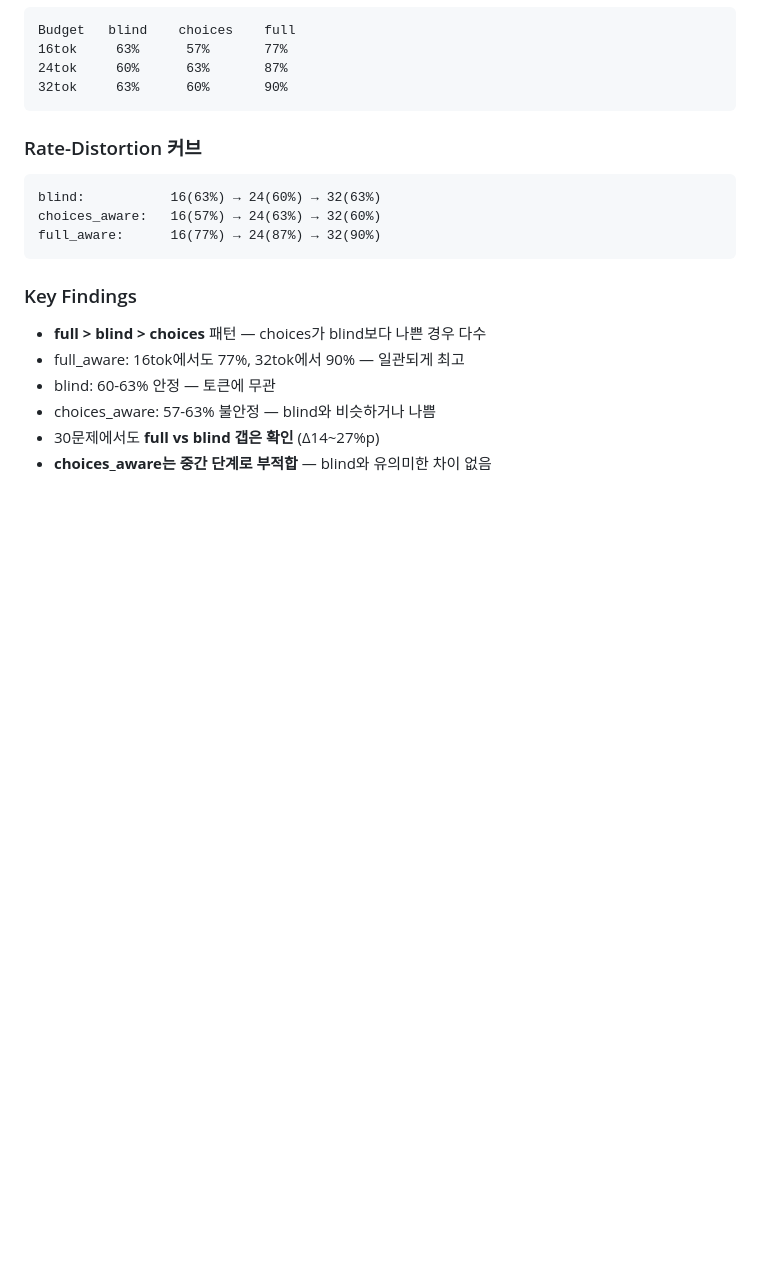
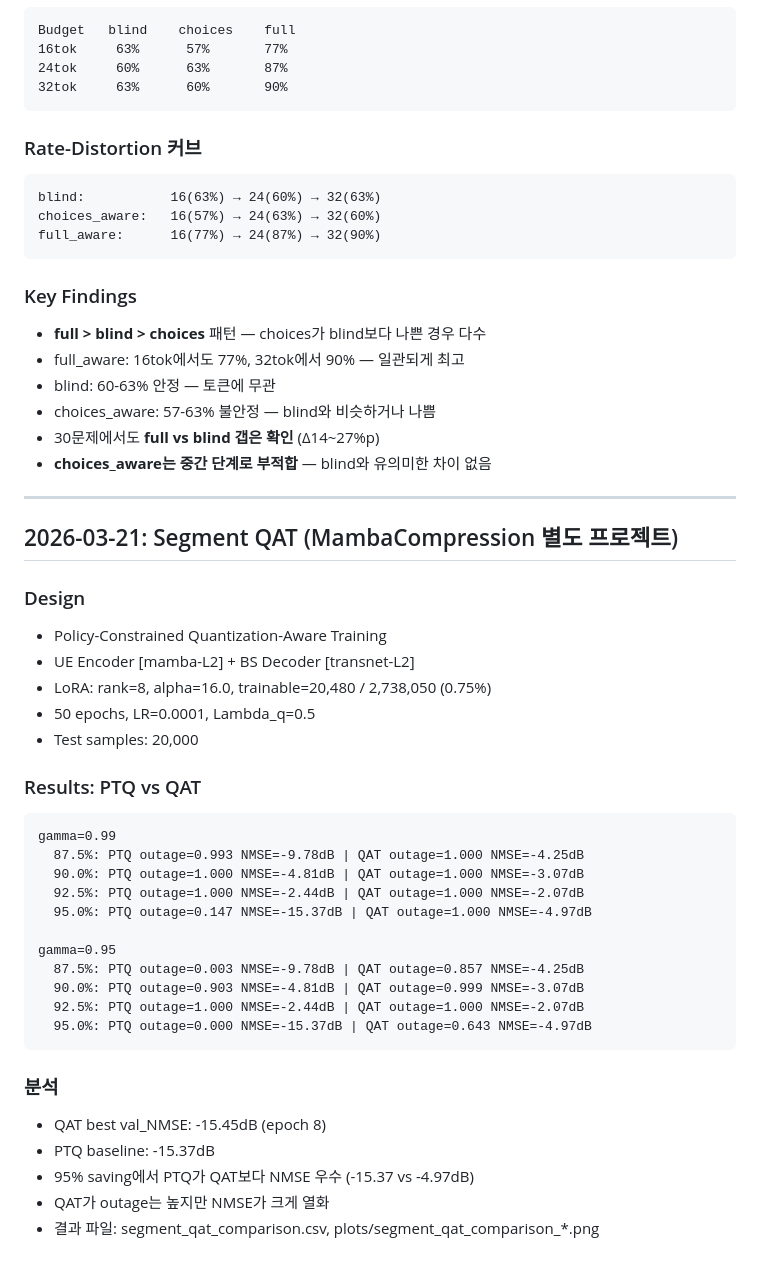
Before and after one commit to Jay931203/wcisl, a Markdown page: notebooks/RESULTS_LOG.md, the part around the change. Rendered like a GitHub page; blank space fills up the shorter version.

Commit message:
docs: Add Segment QAT results (MambaCompression PTQ vs QAT)
Co-Authored-By: Claude Opus 4.6 (1M context) <noreply@anthropic.com>

````diff
--- a/notebooks/RESULTS_LOG.md
+++ b/notebooks/RESULTS_LOG.md
@@ -287,3 +287,37 @@ full_aware:      16(77%) → 24(87%) → 32(90%)
 - choices_aware: 57-63% 불안정 — blind와 비슷하거나 나쁨
 - 30문제에서도 **full vs blind 갭은 확인** (Δ14~27%p)
 - **choices_aware는 중간 단계로 부적합** — blind와 유의미한 차이 없음
+
+---
+
+## 2026-03-21: Segment QAT (MambaCompression 별도 프로젝트)
+
+### Design
+- Policy-Constrained Quantization-Aware Training
+- UE Encoder [mamba-L2] + BS Decoder [transnet-L2]
+- LoRA: rank=8, alpha=16.0, trainable=20,480 / 2,738,050 (0.75%)
+- 50 epochs, LR=0.0001, Lambda_q=0.5
+- Test samples: 20,000
+
+### Results: PTQ vs QAT
+
+```
+gamma=0.99
+  87.5%: PTQ outage=0.993 NMSE=-9.78dB | QAT outage=1.000 NMSE=-4.25dB
+  90.0%: PTQ outage=1.000 NMSE=-4.81dB | QAT outage=1.000 NMSE=-3.07dB
+  92.5%: PTQ outage=1.000 NMSE=-2.44dB | QAT outage=1.000 NMSE=-2.07dB
+  95.0%: PTQ outage=0.147 NMSE=-15.37dB | QAT outage=1.000 NMSE=-4.97dB
+
+gamma=0.95
+  87.5%: PTQ outage=0.003 NMSE=-9.78dB | QAT outage=0.857 NMSE=-4.25dB
+  90.0%: PTQ outage=0.903 NMSE=-4.81dB | QAT outage=0.999 NMSE=-3.07dB
+  92.5%: PTQ outage=1.000 NMSE=-2.44dB | QAT outage=1.000 NMSE=-2.07dB
+  95.0%: PTQ outage=0.000 NMSE=-15.37dB | QAT outage=0.643 NMSE=-4.97dB
+```
+
+### 분석
+- QAT best val_NMSE: -15.45dB (epoch 8)
+- PTQ baseline: -15.37dB
+- 95% saving에서 PTQ가 QAT보다 NMSE 우수 (-15.37 vs -4.97dB)
+- QAT가 outage는 높지만 NMSE가 크게 열화
+- 결과 파일: segment_qat_comparison.csv, plots/segment_qat_comparison_*.png
````
